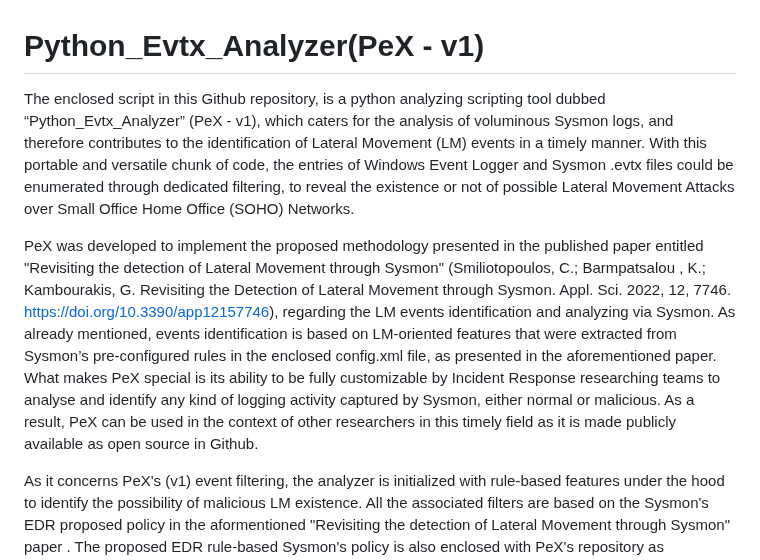
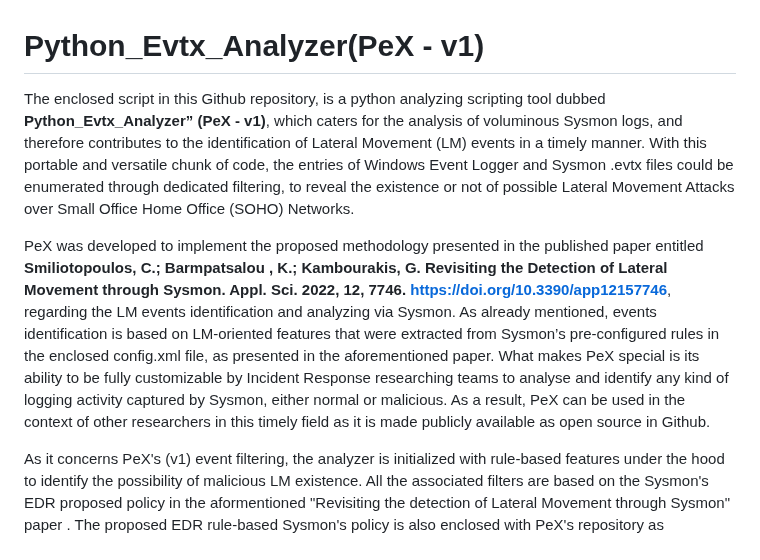
Before and after one commit to ChristosSmiliotopoulos/Python_Evtx_Analyzer, a Markdown page: README.md, the part around the change. Drawn GitHub-style.

```diff
--- a/README.md
+++ b/README.md
@@ -1,8 +1,8 @@
 # Python_Evtx_Analyzer(PeX - v1)
 
-The enclosed script in this Github repository, is a python analyzing scripting tool dubbed “Python_Evtx_Analyzer” (PeX - v1), which caters for the analysis of voluminous Sysmon logs, and therefore contributes to the identification of Lateral Movement (LM) events in a timely manner. With this portable and versatile chunk of code, the entries of Windows Event Logger and Sysmon .evtx files could be enumerated through dedicated filtering, to reveal the existence or not of possible Lateral Movement Attacks over Small Office Home Office (SOHO) Networks.
+The enclosed script in this Github repository, is a python analyzing scripting tool dubbed **Python_Evtx_Analyzer” (PeX - v1)**, which caters for the analysis of voluminous Sysmon logs, and therefore contributes to the identification of Lateral Movement (LM) events in a timely manner. With this portable and versatile chunk of code, the entries of Windows Event Logger and Sysmon .evtx files could be enumerated through dedicated filtering, to reveal the existence or not of possible Lateral Movement Attacks over Small Office Home Office (SOHO) Networks.
 
-PeX was developed to implement the proposed methodology presented in the published paper entitled "Revisiting the detection of Lateral Movement through Sysmon" (Smiliotopoulos, C.; Barmpatsalou , K.; Kambourakis, G. Revisiting the Detection of Lateral Movement through Sysmon. Appl. Sci. 2022, 12, 7746. https://doi.org/10.3390/app12157746), regarding the LM events identification and analyzing via Sysmon. As already mentioned, events identification is based on LM-oriented features that were extracted from Sysmon’s pre-configured rules in the enclosed config.xml file, as presented in the aforementioned paper. What makes PeX special is its ability to be fully customizable by Incident Response researching teams to analyse and identify any kind of logging activity captured by Sysmon, either normal or malicious. As a result, PeX can be used in the context of other researchers in this timely field as it is made publicly available as open source in Github.
+PeX was developed to implement the proposed methodology presented in the published paper entitled **Smiliotopoulos, C.; Barmpatsalou , K.; Kambourakis, G. Revisiting the Detection of Lateral Movement through Sysmon. Appl. Sci. 2022, 12, 7746. https://doi.org/10.3390/app12157746**, regarding the LM events identification and analyzing via Sysmon. As already mentioned, events identification is based on LM-oriented features that were extracted from Sysmon’s pre-configured rules in the enclosed config.xml file, as presented in the aforementioned paper. What makes PeX special is its ability to be fully customizable by Incident Response researching teams to analyse and identify any kind of logging activity captured by Sysmon, either normal or malicious. As a result, PeX can be used in the context of other researchers in this timely field as it is made publicly available as open source in Github.
 
 As it concerns PeX's (v1) event filtering, the analyzer is initialized with rule-based features under the hood to identify the possibility of malicious LM existence. All the associated filters are based on the Sysmon's EDR proposed policy in the aformentioned "Revisiting the detection of Lateral Movement through Sysmon" paper . The proposed EDR rule-based Sysmon's policy is also enclosed with PeX's repository as "config.xml" file.
 
```
